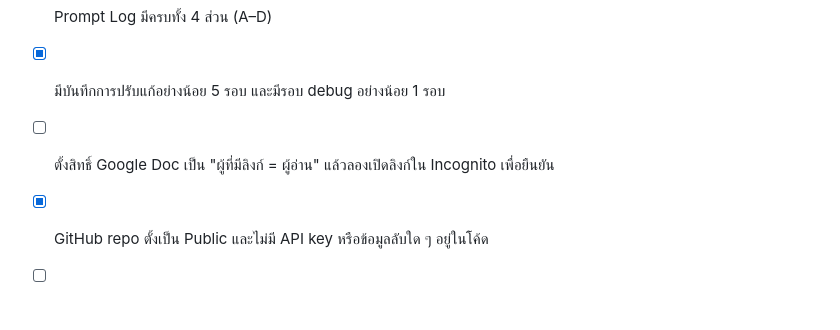
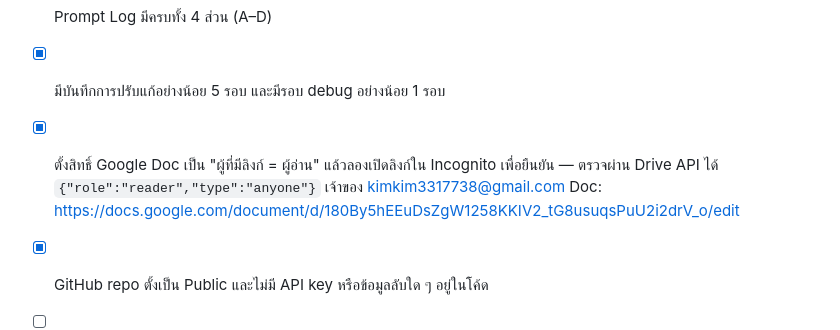
Before and after one commit to s6704022617201-bit/gradient-descent-playground, a Markdown page: PROMPT-LOG.md, the part around the change. Rendered like a GitHub page; blank space fills up the shorter version.

Commit message:
Record the shared Google Doc link and its verified permissions
Co-Authored-By: Claude Opus 5 <noreply@anthropic.com>
Claude-Session: https://claude.ai/code/session_01SZKRg3dTCWgTfYsgvmPoyx

```diff
--- a/PROMPT-LOG.md
+++ b/PROMPT-LOG.md
@@ -226,6 +226,7 @@ agent รายงานมา 8 ข้อ พอเอามาตรวจก
 - [x] มีคำอธิบายวิธีใช้งานแสดงอยู่ในหน้าเว็บจริง ไม่ใช่แค่ใน README
 - [x] Prompt Log มีครบทั้ง 4 ส่วน (A–D)
 - [x] มีบันทึกการปรับแก้อย่างน้อย 5 รอบ และมีรอบ debug อย่างน้อย 1 รอบ
-- [ ] ตั้งสิทธิ์ Google Doc เป็น "ผู้ที่มีลิงก์ = ผู้อ่าน" แล้วลองเปิดลิงก์ใน Incognito เพื่อยืนยัน
+- [x] ตั้งสิทธิ์ Google Doc เป็น "ผู้ที่มีลิงก์ = ผู้อ่าน" แล้วลองเปิดลิงก์ใน Incognito เพื่อยืนยัน — ตรวจผ่าน Drive API ได้ `{"role":"reader","type":"anyone"}` เจ้าของ kimkim3317738@gmail.com
+  Doc: https://docs.google.com/document/d/180By5hEEuDsZgW1258KKIV2_tG8usuqsPuU2i2drV_o/edit
 - [x] GitHub repo ตั้งเป็น Public และไม่มี API key หรือข้อมูลลับใด ๆ อยู่ในโค้ด
 - [ ] ส่งครบทั้ง 3 ลิงก์ (แอปที่ deploy แล้ว / Google Doc "Prompt Log" / GitHub repo) ใน Google Classroom
```
